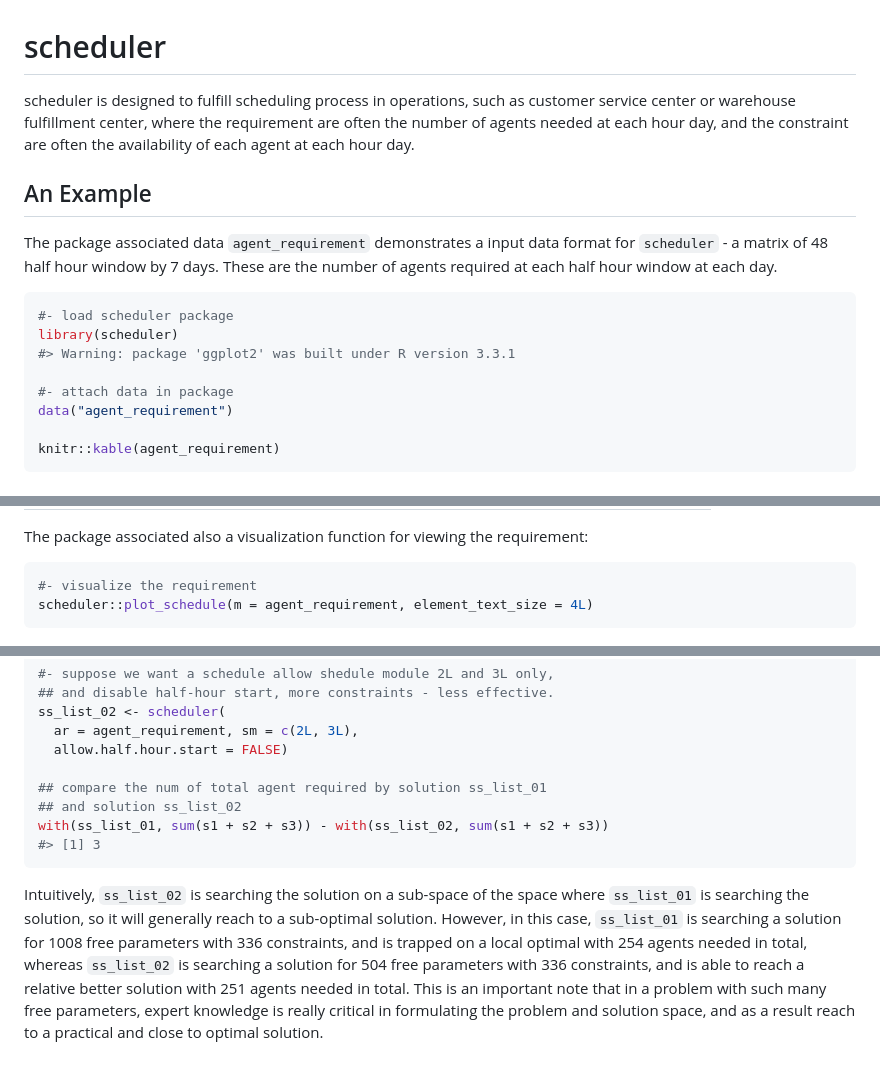
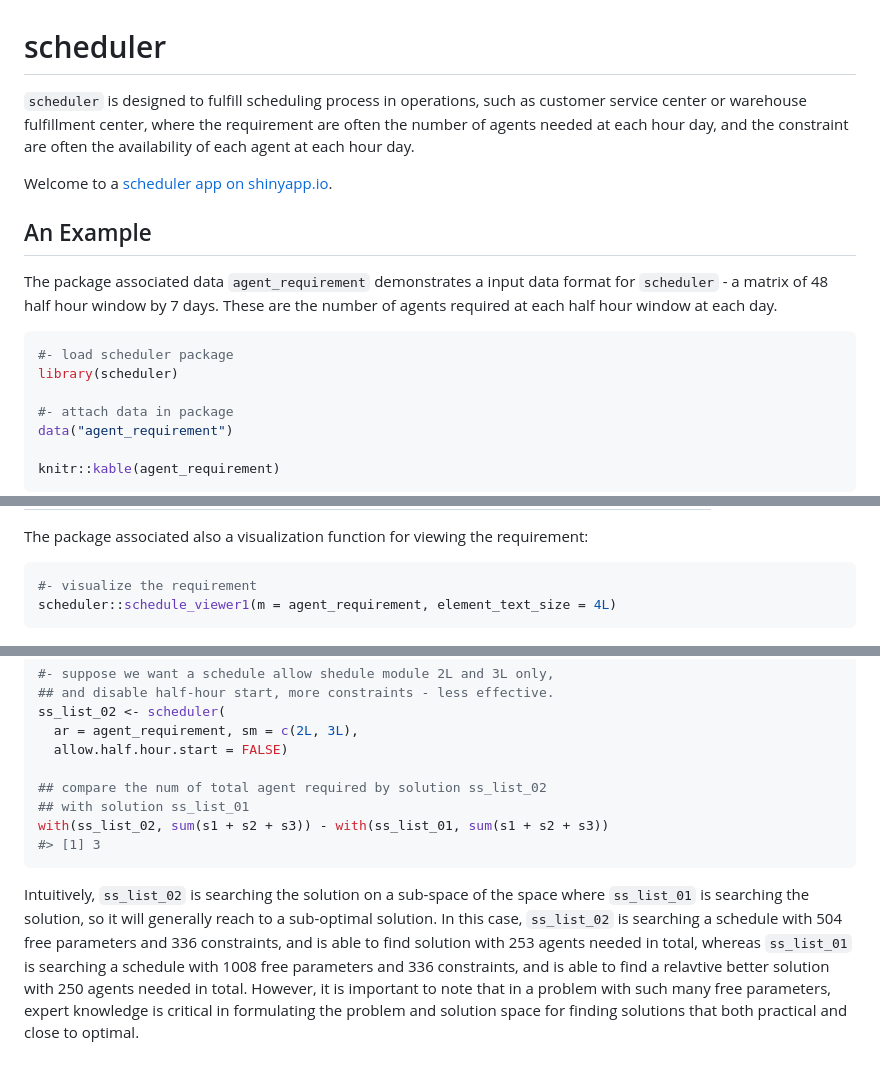
Before and after one commit to gyang274/scheduler, a Markdown page: README.md, 3 parts joined by grey strips. Drawn GitHub-style.

````diff
--- a/README.md
+++ b/README.md
@@ -2,7 +2,9 @@
 scheduler
 =========
 
-scheduler is designed to fulfill scheduling process in operations, such as customer service center or warehouse fulfillment center, where the requirement are often the number of agents needed at each hour day, and the constraint are often the availability of each agent at each hour day.
+`scheduler` is designed to fulfill scheduling process in operations, such as customer service center or warehouse fulfillment center, where the requirement are often the number of agents needed at each hour day, and the constraint are often the availability of each agent at each hour day.
+
+Welcome to a [scheduler app on shinyapp.io](https://gyang.shinyapps.io/scheduler/).
 
 An Example
 ----------
@@ -12,7 +14,6 @@ The package associated data `agent_requirement` demonstrates a input data format
 ``` r
 #- load scheduler package
 library(scheduler)
-#> Warning: package 'ggplot2' was built under R version 3.3.1
 
 #- attach data in package
 data("agent_requirement")
@@ -75,7 +76,7 @@ The package associated also a visualization function for viewing the requirement
 
 ``` r
 #- visualize the requirement
-scheduler::plot_schedule(m = agent_requirement, element_text_size = 4L)
+scheduler::schedule_viewer1(m = agent_requirement, element_text_size = 4L)
 ```
 
 <img src="fig/unnamed-chunk-3-1.png" alt="scheduler - visulation" width="100%" />
@@ -336,10 +366,10 @@ ss_list_02 <- scheduler(
   ar = agent_requirement, sm = c(2L, 3L),
   allow.half.hour.start = FALSE)
 
-## compare the num of total agent required by solution ss_list_01
-## and solution ss_list_02
-with(ss_list_01, sum(s1 + s2 + s3)) - with(ss_list_02, sum(s1 + s2 + s3))
+## compare the num of total agent required by solution ss_list_02
+## with solution ss_list_01
+with(ss_list_02, sum(s1 + s2 + s3)) - with(ss_list_01, sum(s1 + s2 + s3))
 #> [1] 3
 ```
 
-Intuitively, `ss_list_02` is searching the solution on a sub-space of the space where `ss_list_01` is searching the solution, so it will generally reach to a sub-optimal solution. However, in this case, `ss_list_01` is searching a solution for 1008 free parameters with 336 constraints, and is trapped on a local optimal with 254 agents needed in total, whereas `ss_list_02` is searching a solution for 504 free parameters with 336 constraints, and is able to reach a relative better solution with 251 agents needed in total. This is an important note that in a problem with such many free parameters, expert knowledge is really critical in formulating the problem and solution space, and as a result reach to a practical and close to optimal solution.
+Intuitively, `ss_list_02` is searching the solution on a sub-space of the space where `ss_list_01` is searching the solution, so it will generally reach to a sub-optimal solution. In this case, `ss_list_02` is searching a schedule with 504 free parameters and 336 constraints, and is able to find solution with 253 agents needed in total, whereas `ss_list_01` is searching a schedule with 1008 free parameters and 336 constraints, and is able to find a relavtive better solution with 250 agents needed in total. However, it is important to note that in a problem with such many free parameters, expert knowledge is critical in formulating the problem and solution space for finding solutions that both practical and close to optimal.
````
Also changed, not shown: other parts of README.md (+225 -196 lines), fig/unnamed-chunk-4-1.png (added), fig/unnamed-chunk-4-2.png (added), 2 other files.
